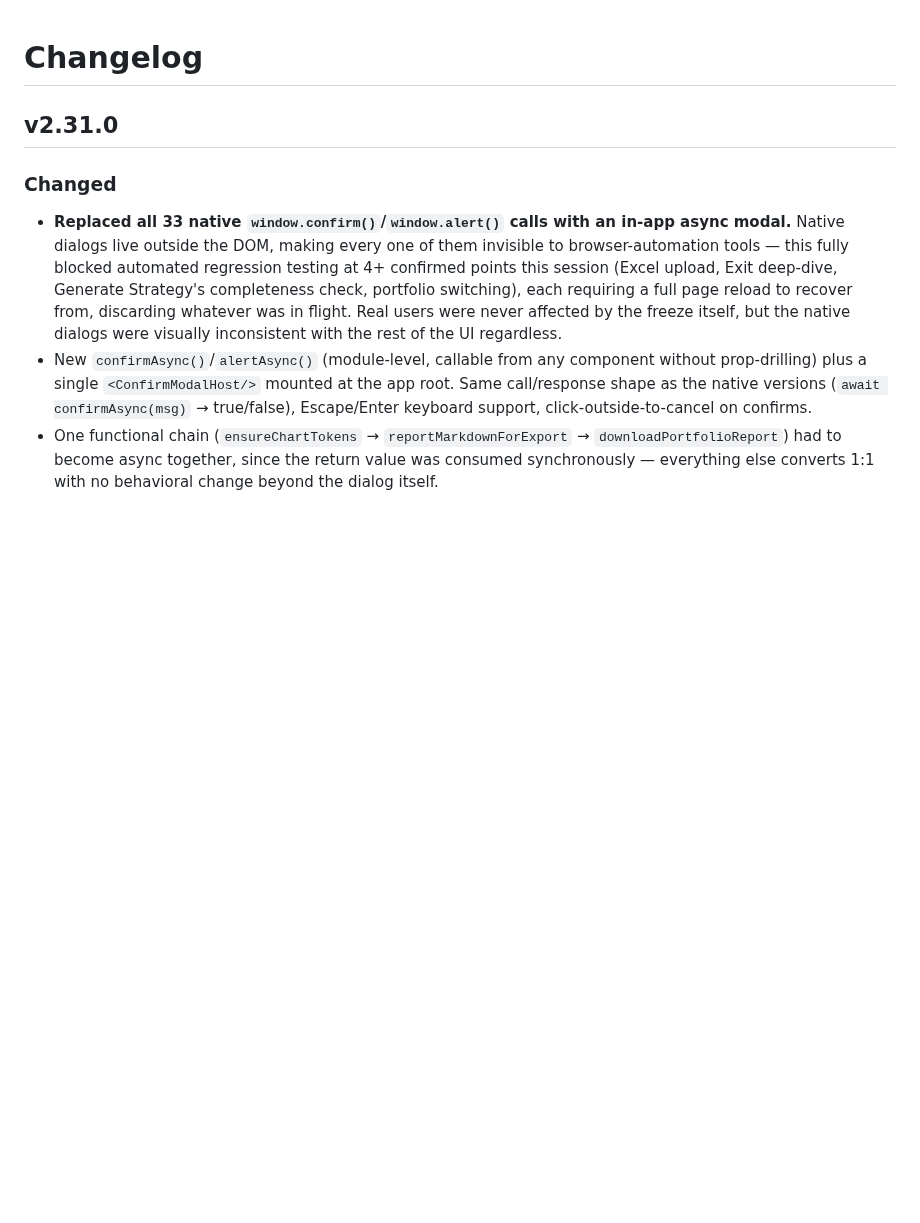
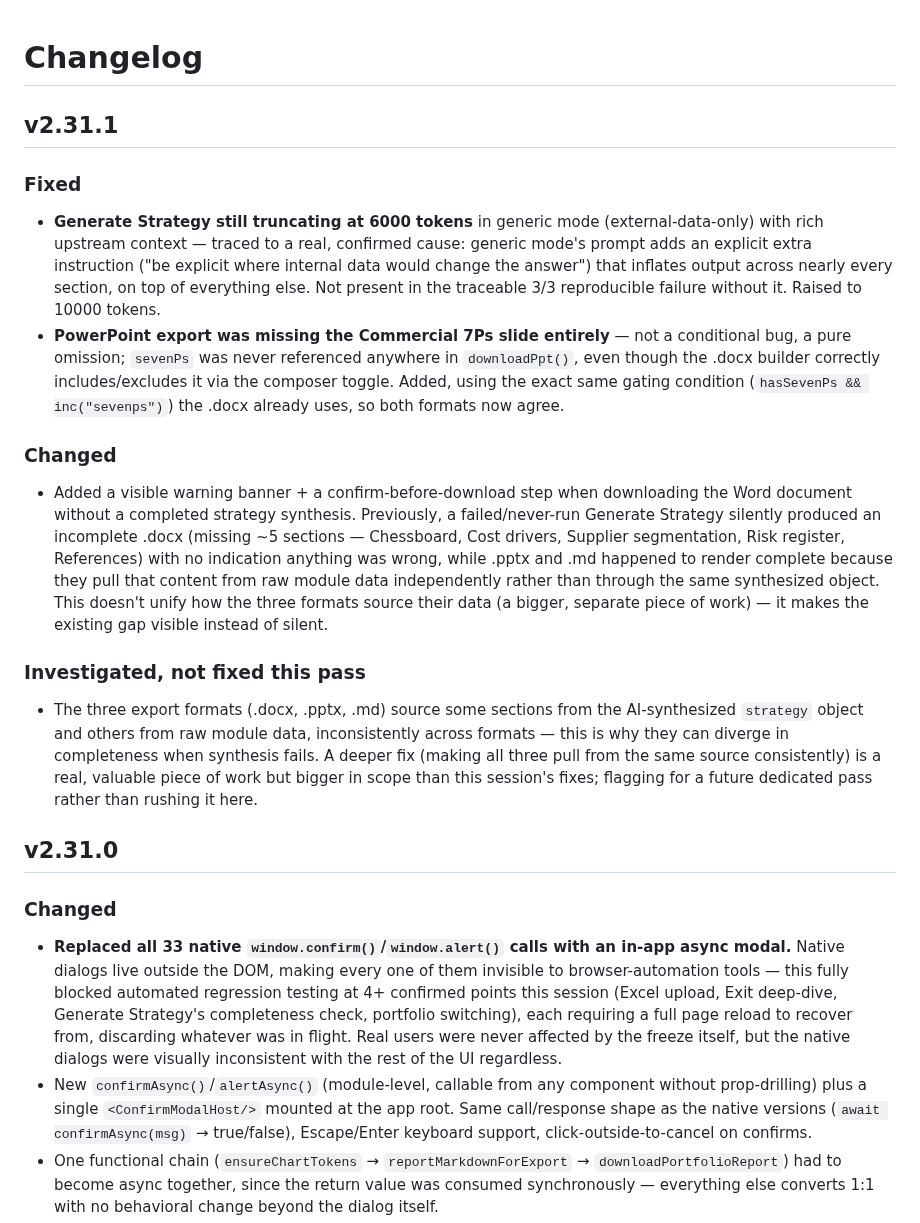
Before and after one commit to rags1816/CategoryAI, a Markdown page: CHANGELOG.md, the part around the change. GitHub-like rendering; blank space fills up the shorter version.

```diff
--- a/CHANGELOG.md
+++ b/CHANGELOG.md
@@ -1,4 +1,41 @@
 # Changelog
+
+## v2.31.1
+### Fixed
+- **Generate Strategy still truncating at 6000 tokens** in generic mode
+  (external-data-only) with rich upstream context — traced to a real,
+  confirmed cause: generic mode's prompt adds an explicit extra
+  instruction ("be explicit where internal data would change the answer")
+  that inflates output across nearly every section, on top of everything
+  else. Not present in the traceable 3/3 reproducible failure without
+  it. Raised to 10000 tokens.
+- **PowerPoint export was missing the Commercial 7Ps slide entirely** —
+  not a conditional bug, a pure omission; `sevenPs` was never referenced
+  anywhere in `downloadPpt()`, even though the .docx builder correctly
+  includes/excludes it via the composer toggle. Added, using the exact
+  same gating condition (`hasSevenPs && inc("sevenps")`) the .docx
+  already uses, so both formats now agree.
+
+### Changed
+- Added a visible warning banner + a confirm-before-download step when
+  downloading the Word document without a completed strategy synthesis.
+  Previously, a failed/never-run Generate Strategy silently produced an
+  incomplete .docx (missing ~5 sections — Chessboard, Cost drivers,
+  Supplier segmentation, Risk register, References) with no indication
+  anything was wrong, while .pptx and .md happened to render complete
+  because they pull that content from raw module data independently
+  rather than through the same synthesized object. This doesn't unify
+  how the three formats source their data (a bigger, separate piece of
+  work) — it makes the existing gap visible instead of silent.
+
+### Investigated, not fixed this pass
+- The three export formats (.docx, .pptx, .md) source some sections
+  from the AI-synthesized `strategy` object and others from raw module
+  data, inconsistently across formats — this is why they can diverge in
+  completeness when synthesis fails. A deeper fix (making all three pull
+  from the same source consistently) is a real, valuable piece of work
+  but bigger in scope than this session's fixes; flagging for a future
+  dedicated pass rather than rushing it here.
 
 ## v2.31.0
 ### Changed
```
